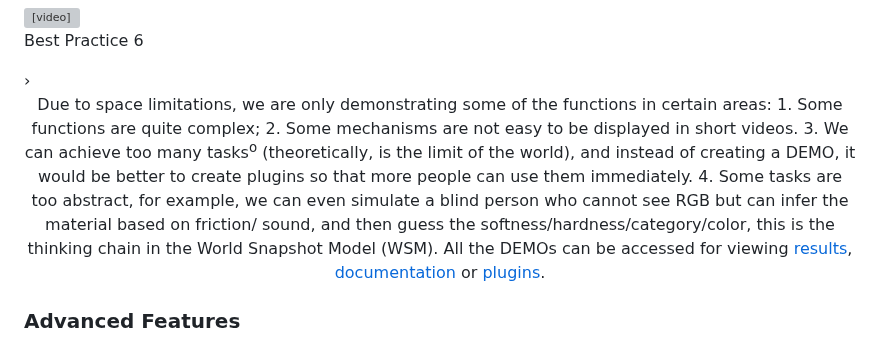
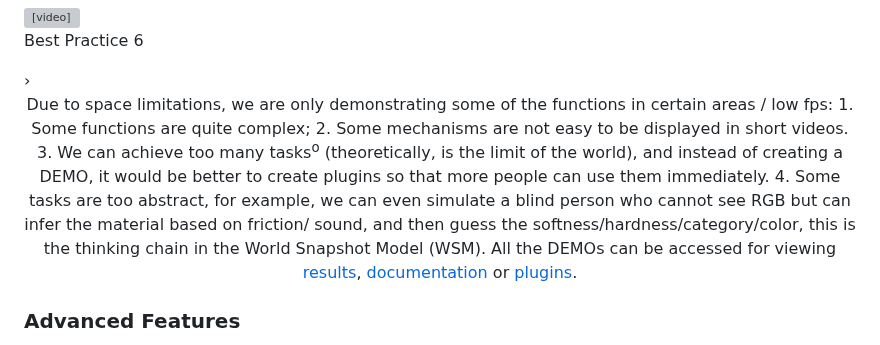
Before and after one commit to World-Snapshot/world-snapshot.github.io, a Markdown page: 02_demos.md, the part around the change. GitHub-like rendering; grey boxes are pictures that could not be loaded.

Commit message:
fix typo

```diff
--- a/02_demos.md
+++ b/02_demos.md
@@ -177,7 +177,7 @@
 </div>
 </div>
 
-<center>Due to space limitations, we are only demonstrating some of the functions in certain areas: 1. Some functions are quite complex; 2. Some mechanisms are not easy to be displayed in short videos. 3. We can achieve too many tasks<sup class="footnote" data-note="One-to-many, many-to-one, any quantity to any quantity, any channel to any channel.">o</sup> (theoretically, is the limit of the world), and instead of creating a DEMO, it would be better to create plugins so that more people can use them immediately. 4. Some tasks are too abstract, for example, we can even simulate a blind person who cannot see RGB but can infer the material based on friction/ sound, and then guess the softness/hardness/category/color, this is the thinking chain in the World Snapshot Model (WSM). All the DEMOs can be accessed for viewing <a href="https://github.com/World-Snapshot/The-results-of-Augustus">results</a>, <a href="https://world-snapshot.github.io/doc/index.html?page=S3_get_start/04_best_practices.md">documentation</a> or <a href="https://github.com/World-Snapshot/ControlWave/tree/main/plugins">plugins</a>.</center>
+<center>Due to space limitations, we are only demonstrating some of the functions in certain areas / low fps: 1. Some functions are quite complex; 2. Some mechanisms are not easy to be displayed in short videos. 3. We can achieve too many tasks<sup class="footnote" data-note="One-to-many, many-to-one, any quantity to any quantity, any channel to any channel.">o</sup> (theoretically, is the limit of the world), and instead of creating a DEMO, it would be better to create plugins so that more people can use them immediately. 4. Some tasks are too abstract, for example, we can even simulate a blind person who cannot see RGB but can infer the material based on friction/ sound, and then guess the softness/hardness/category/color, this is the thinking chain in the World Snapshot Model (WSM). All the DEMOs can be accessed for viewing <a href="https://github.com/World-Snapshot/The-results-of-Augustus">results</a>, <a href="https://world-snapshot.github.io/doc/index.html?page=S3_get_start/04_best_practices.md">documentation</a> or <a href="https://github.com/World-Snapshot/ControlWave/tree/main/plugins">plugins</a>.</center>
 
 ### Advanced Features
 
```
